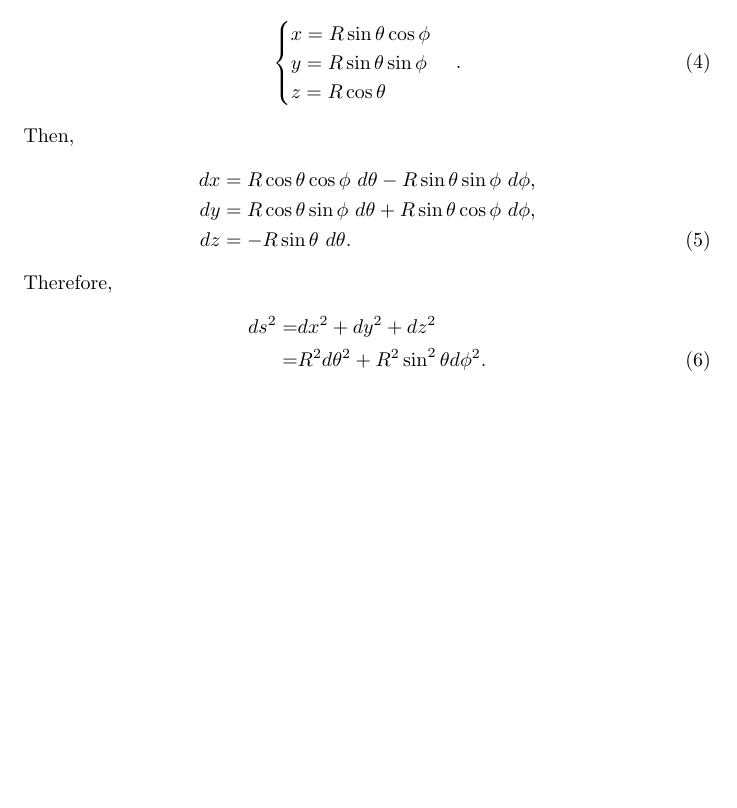
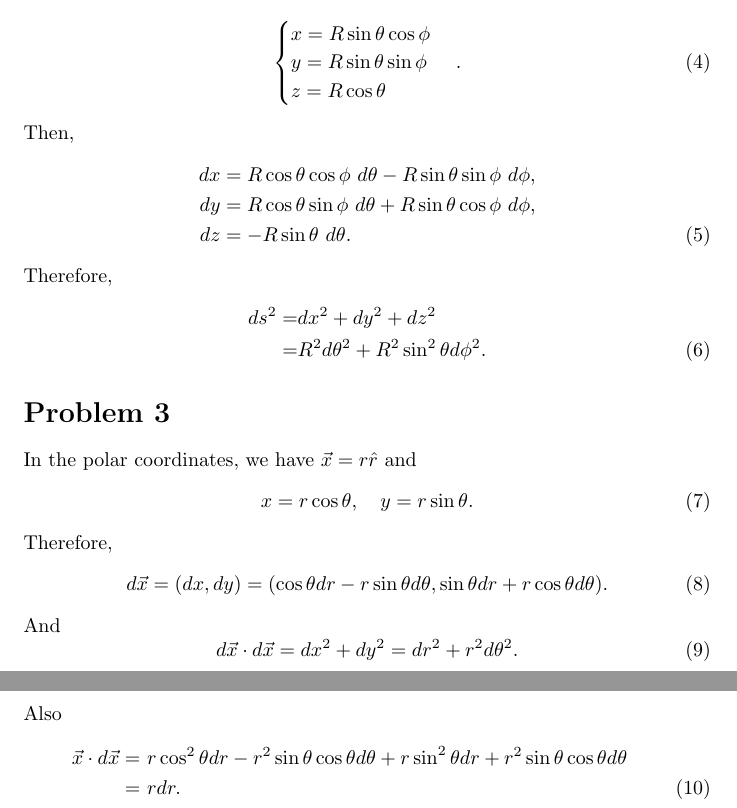
Before and after one commit to Derrick-Zhang/cosmology-solutions, a LaTeX problem sheet (exercise3/exercise3.tex): part of the page before the commit and two parts of pages 1 and 2 of 2 after it, the two joined at a grey line, cut so that both start at the same text, the shorter picture padded with empty space. Compiled offline with pdfLaTeX.

Commit message:
add solution to Problem 3

```diff
--- a/exercise3/exercise3.tex
+++ b/exercise3/exercise3.tex
@@ -50,4 +52,30 @@ Therefore,
     =& R^2 d\theta^2 + R^2 \sin^2 \theta d\phi^2.
 \end{align}
 
+
+\section*{Problem 3}
+In the polar coordinates, we have $\vec x = r \hat r$ and
+\begin{equation}
+x = r \cos \theta, \quad y = r \sin \theta.
+\end{equation}
+Therefore,
+\begin{equation}
+    d \vec x = (dx, dy)
+    = (\cos \theta dr - r\sin \theta d\theta,
+    \sin \theta dr + r \cos \theta d\theta).
+\end{equation}
+And
+\begin{equation}
+    d\vec x \cdot d \vec x = dx^2 + dy^2 = dr^2 + r^2 d \theta^2.
+\end{equation}
+Also
+\begin{align}
+   \vec x \cdot d \vec x =&~ r \cos^2 \theta dr
+   - r^2 \sin \theta \cos \theta d\theta
+   + r \sin^2 \theta dr
+   + r^2 \sin \theta \cos \theta d\theta\cr
+    =& ~r dr.
+\end{align}
+
+
 \end{document}
```
Also changed, not shown: exercise3/exercise3.pdf, exercise3/exercise3.tex (2 more changed lines), 3 other files.
